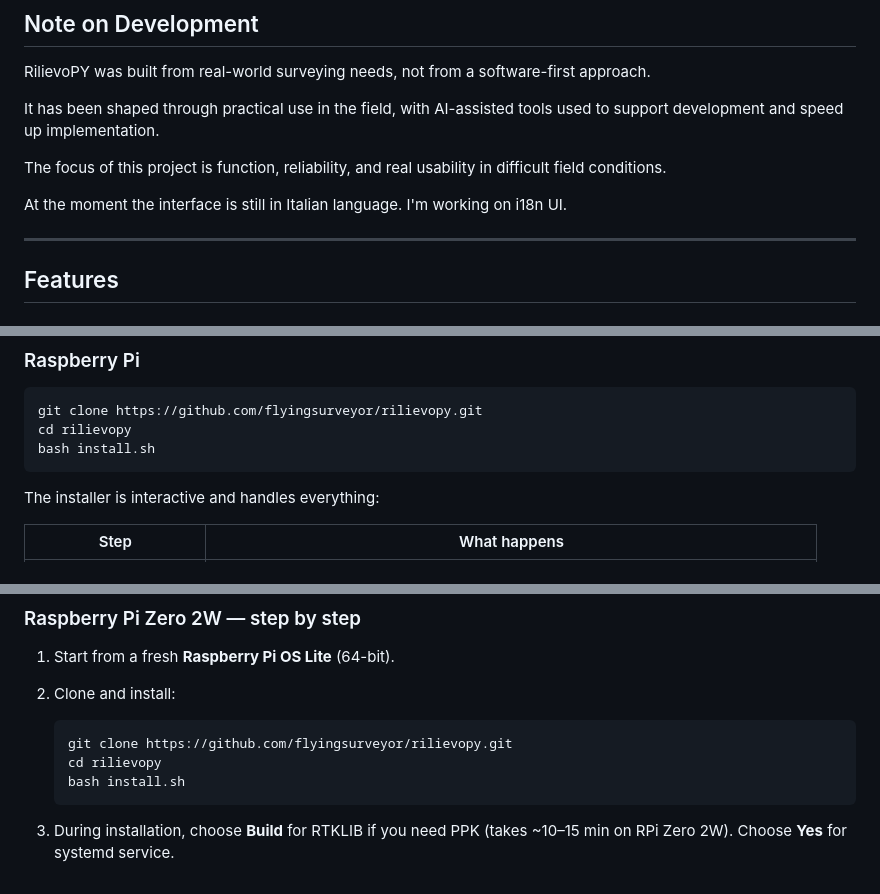
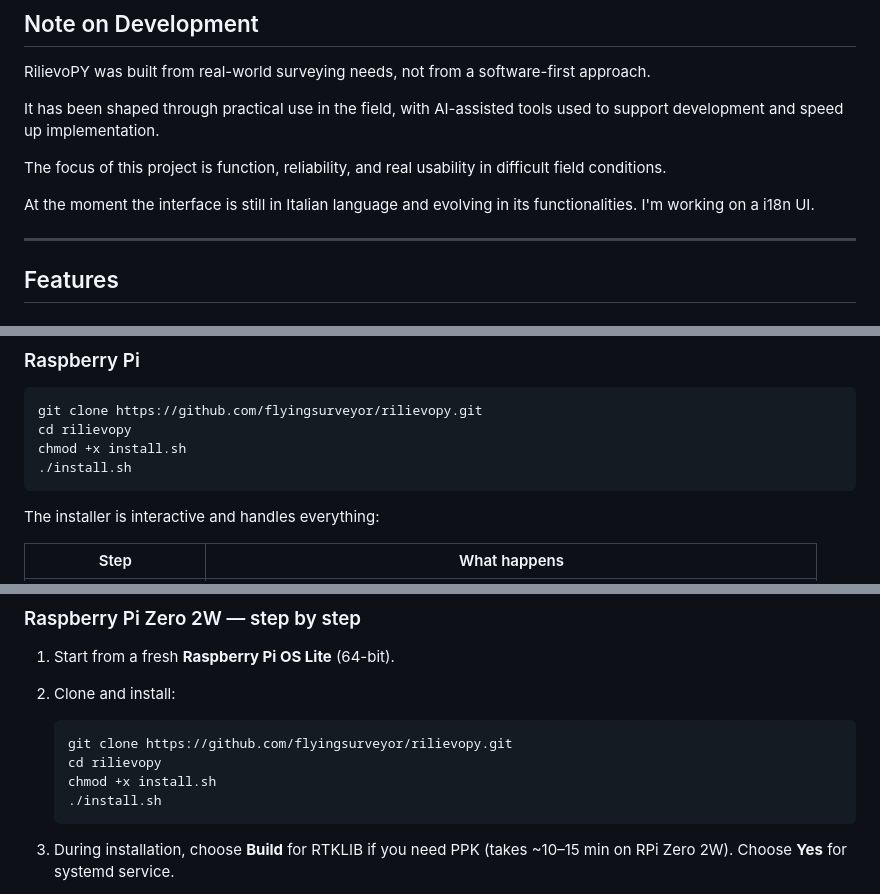
Before and after one commit to flyingsurveyor/rilievopy, a Markdown page: README.md, 3 parts joined by grey strips. GitHub-like rendering.

Commit message:
Enhance README with interface and installation updates
Updated README to clarify interface status and installation instructions.

````diff
--- a/README.md
+++ b/README.md
@@ -23,7 +23,7 @@ It has been shaped through practical use in the field, with AI-assisted tools us
 
 The focus of this project is function, reliability, and real usability in difficult field conditions.
 
-At the moment the interface is still in Italian language. I'm working on i18n UI.
+At the moment the interface is still in Italian language and evolving in its functionalities. I'm working on a i18n UI.
 
 ---
 
@@ -129,7 +129,8 @@ pkg install -y git && git clone https://github.com/flyingsurveyor/rilievopy.git
 ```bash
 git clone https://github.com/flyingsurveyor/rilievopy.git
 cd rilievopy
-bash install.sh
+chmod +x install.sh
+./install.sh
 ```
 
 The installer is interactive and handles everything:
@@ -198,7 +199,8 @@ journalctl -u rilievo -f
    ```bash
    git clone https://github.com/flyingsurveyor/rilievopy.git
    cd rilievopy
-   bash install.sh
+   chmod +x install.sh
+   ./install.sh
    ```
 
 3. During installation, choose **Build** for RTKLIB if you need PPK (takes ~10–15 min on RPi Zero 2W). Choose **Yes** for systemd service.
````
Also changed, not shown: other parts of README.md (+1 -2 lines).
